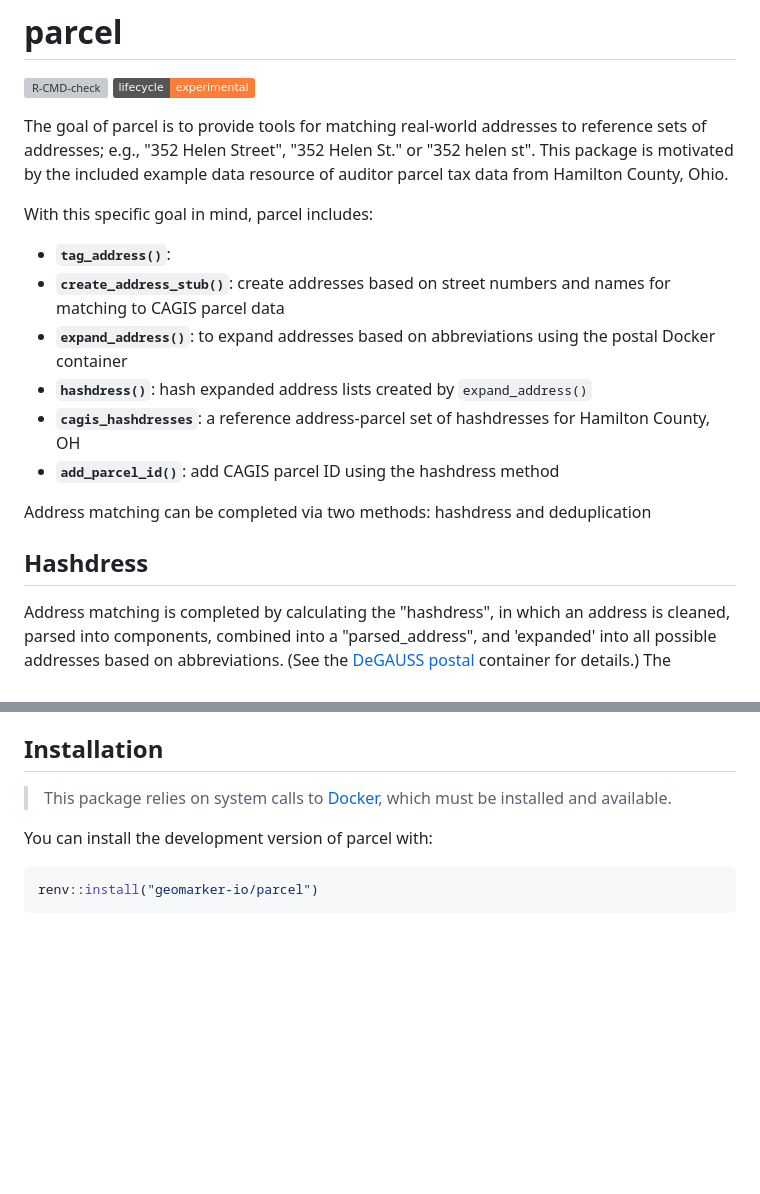
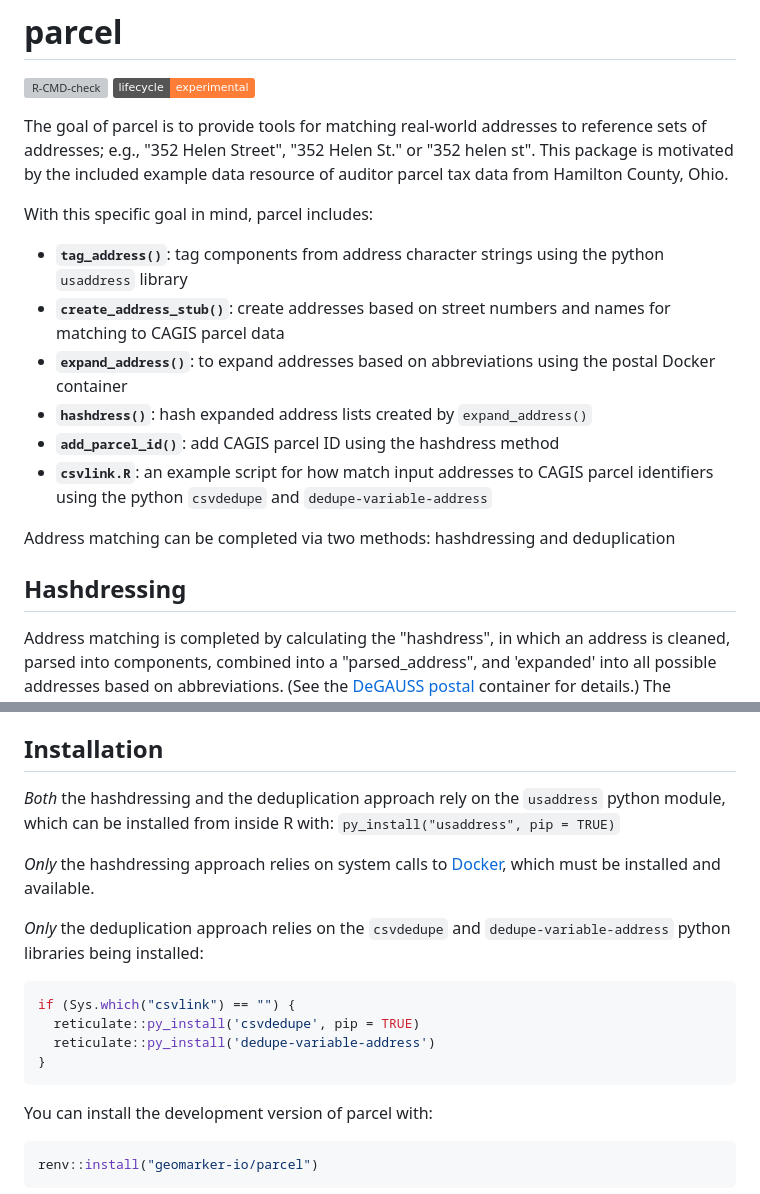
Before and after one commit to geomarker-io/parcel, a Markdown page: README.md, 2 parts joined by grey strips. Rendered like a GitHub page; badges without logos; blank space fills up the shorter version; grey boxes are pictures that could not be loaded.

Commit message:
more update readme

````diff
--- a/README.md
+++ b/README.md
@@ -10,16 +10,16 @@ The goal of parcel is to provide tools for matching real-world addresses to refe
 
 With this specific goal in mind, parcel includes:
 
-- **`tag_address()`**:
+- **`tag_address()`**: tag components from address character strings using the python `usaddress` library
 - **`create_address_stub()`**: create addresses based on street numbers and names for matching to CAGIS parcel data
 - **`expand_address()`**: to expand addresses based on abbreviations using the postal Docker container
 - **`hashdress()`**: hash expanded address lists created by `expand_address()`
-- **`cagis_hashdresses`**: a reference address-parcel set of hashdresses for Hamilton County, OH
 - **`add_parcel_id()`**: add CAGIS parcel ID using the hashdress method
+- **`csvlink.R`**: an example script for how match input addresses to CAGIS parcel identifiers using the python `csvdedupe` and `dedupe-variable-address`
 
-Address matching can be completed via two methods: hashdress and deduplication
+Address matching can be completed via two methods: hashdressing and deduplication
 
-## Hashdress
+## Hashdressing
 
 Address matching is completed by calculating the "hashdress", in which an address is cleaned, parsed into components, combined into a "parsed_address", and 'expanded' into all possible addresses based on abbreviations. (See the [DeGAUSS](https://degauss.org) [postal](https://github.com/degauss-org/postal#geomarker-methods) container for details.) The cleaned, parsed, and expanded addresses are then each hashed to create a unique set of hashdress identifers for a specific address, termed "hashdresses":
 
@@ -51,7 +51,18 @@ See an example script for this approach in the package (`fs::path_package("parce
 
 ## Installation
 
-> This package relies on system calls to [Docker](https://www.docker.com/), which must be installed and available.
+*Both* the hashdressing and the deduplication approach rely on the `usaddress` python module, which can be installed from inside R with: `py_install("usaddress", pip = TRUE)`
+
+*Only* the hashdressing approach relies on system calls to [Docker](https://www.docker.com/), which must be installed and available.
+
+*Only* the deduplication approach relies on the `csvdedupe` and `dedupe-variable-address` python libraries being installed:
+
+```r
+if (Sys.which("csvlink") == "") {
+  reticulate::py_install('csvdedupe', pip = TRUE)
+  reticulate::py_install('dedupe-variable-address')
+}
+```
 
 You can install the development version of parcel with:
 
````
